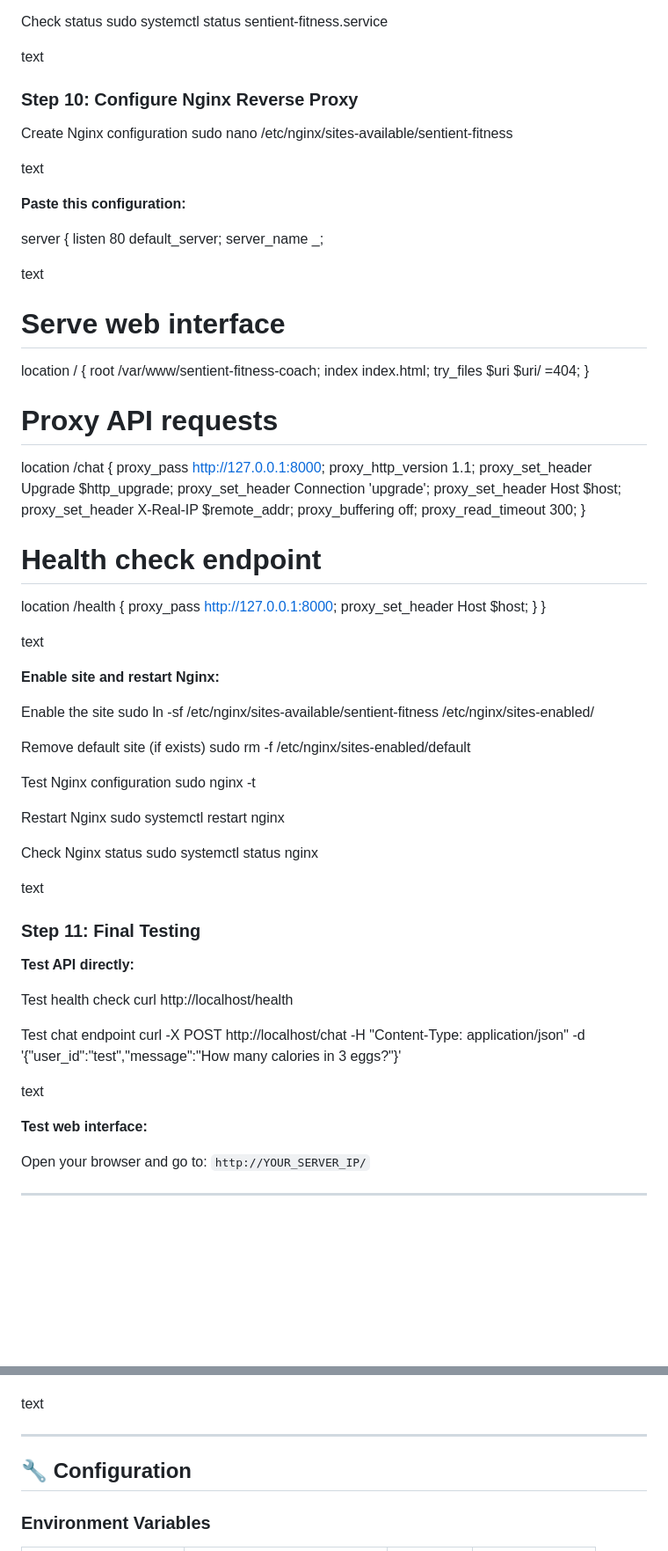
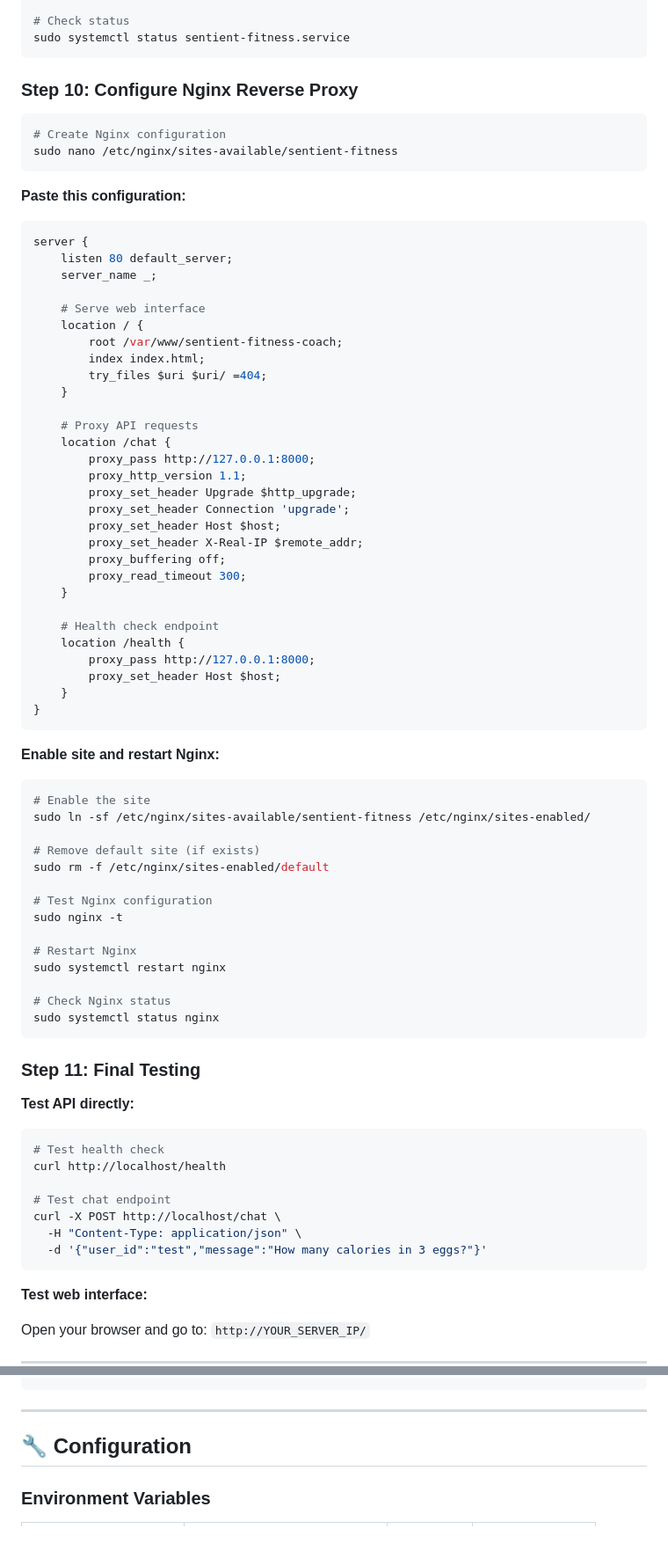
Before and after one commit to kasnadoona5/sentient-fitness-coach, a Markdown page: README.md, 2 parts joined by grey strips. Shown at 88% size. GitHub-like rendering; blank space fills up the shorter version.

````diff
--- a/README.md
+++ b/README.md
@@ -252,84 +251,82 @@ Start service
 sudo systemctl start sentient-fitness.service
 
-Check status
+# Check status
 sudo systemctl status sentient-fitness.service
-
-text
+```
 
 ### Step 10: Configure Nginx Reverse Proxy
 
-Create Nginx configuration
+```bash
+# Create Nginx configuration
 sudo nano /etc/nginx/sites-available/sentient-fitness
-
-text
+```
 
 **Paste this configuration:**
 
+```nginx
 server {
-listen 80 default_server;
-server_name _;
+    listen 80 default_server;
+    server_name _;
 
-text
-# Serve web interface
-location / {
-    root /var/www/sentient-fitness-coach;
-    index index.html;
-    try_files $uri $uri/ =404;
+    # Serve web interface
+    location / {
+        root /var/www/sentient-fitness-coach;
+        index index.html;
+        try_files $uri $uri/ =404;
+    }
+
+    # Proxy API requests
+    location /chat {
+        proxy_pass http://127.0.0.1:8000;
+        proxy_http_version 1.1;
+        proxy_set_header Upgrade $http_upgrade;
+        proxy_set_header Connection 'upgrade';
+        proxy_set_header Host $host;
+        proxy_set_header X-Real-IP $remote_addr;
+        proxy_buffering off;
+        proxy_read_timeout 300;
+    }
+
+    # Health check endpoint
+    location /health {
+        proxy_pass http://127.0.0.1:8000;
+        proxy_set_header Host $host;
+    }
 }
-
-# Proxy API requests
-location /chat {
-    proxy_pass http://127.0.0.1:8000;
-    proxy_http_version 1.1;
-    proxy_set_header Upgrade $http_upgrade;
-    proxy_set_header Connection 'upgrade';
-    proxy_set_header Host $host;
-    proxy_set_header X-Real-IP $remote_addr;
-    proxy_buffering off;
-    proxy_read_timeout 300;
-}
-
-# Health check endpoint
-location /health {
-    proxy_pass http://127.0.0.1:8000;
-    proxy_set_header Host $host;
-}
-}
-
-text
+```
 
 **Enable site and restart Nginx:**
 
-Enable the site
+```bash
+# Enable the site
 sudo ln -sf /etc/nginx/sites-available/sentient-fitness /etc/nginx/sites-enabled/
 
-Remove default site (if exists)
+# Remove default site (if exists)
 sudo rm -f /etc/nginx/sites-enabled/default
 
-Test Nginx configuration
+# Test Nginx configuration
 sudo nginx -t
 
-Restart Nginx
+# Restart Nginx
 sudo systemctl restart nginx
 
-Check Nginx status
+# Check Nginx status
 sudo systemctl status nginx
-
-text
+```
 
 ### Step 11: Final Testing
 
 **Test API directly:**
 
-Test health check
+```bash
+# Test health check
 curl http://localhost/health
 
-Test chat endpoint
-curl -X POST http://localhost/chat
--H "Content-Type: application/json"
--d '{"user_id":"test","message":"How many calories in 3 eggs?"}'
-
-text
+# Test chat endpoint
+curl -X POST http://localhost/chat \
+  -H "Content-Type: application/json" \
+  -d '{"user_id":"test","message":"How many calories in 3 eggs?"}'
+```
 
 **Test web interface:**
 
@@ -493,6 +491,5 @@ Filter for errors
 sudo journalctl -u sentient-fitness.service | grep -i error
-
-text
+```
 
 ---
 
````
Also changed, not shown: other parts of README.md (+110 -109 lines).
